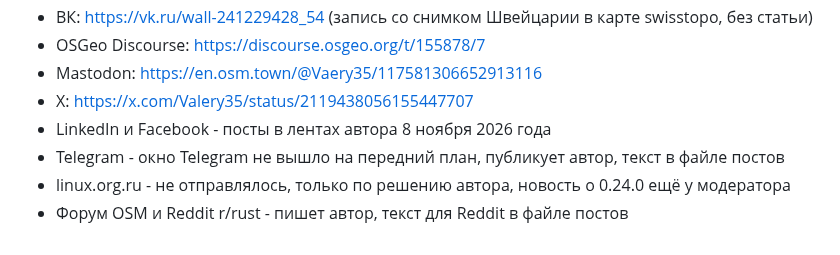
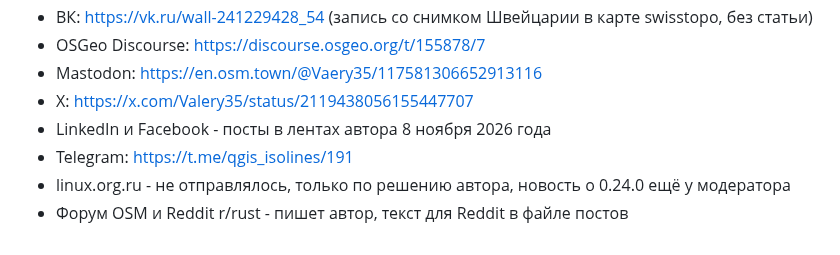
Before and after one commit to Valery35/planetx-lite, a Markdown page: doc/PUBLISH.md, the part around the change. Rendered like a GitHub page.

Commit message:
Журнал публикаций: Telegram для Lite 0.25.0

```diff
--- a/doc/PUBLISH.md
+++ b/doc/PUBLISH.md
@@ -227,6 +227,6 @@
 - Mastodon: https://en.osm.town/@Vaery35/117581306652913116
 - X: https://x.com/Valery35/status/2119438056155447707
 - LinkedIn и Facebook - посты в лентах автора 8 ноября 2026 года
-- Telegram - окно Telegram не вышло на передний план, публикует автор, текст в файле постов
+- Telegram: https://t.me/qgis_isolines/191
 - linux.org.ru - не отправлялось, только по решению автора, новость о 0.24.0 ещё у модератора
 - Форум OSM и Reddit r/rust - пишет автор, текст для Reddit в файле постов
```
